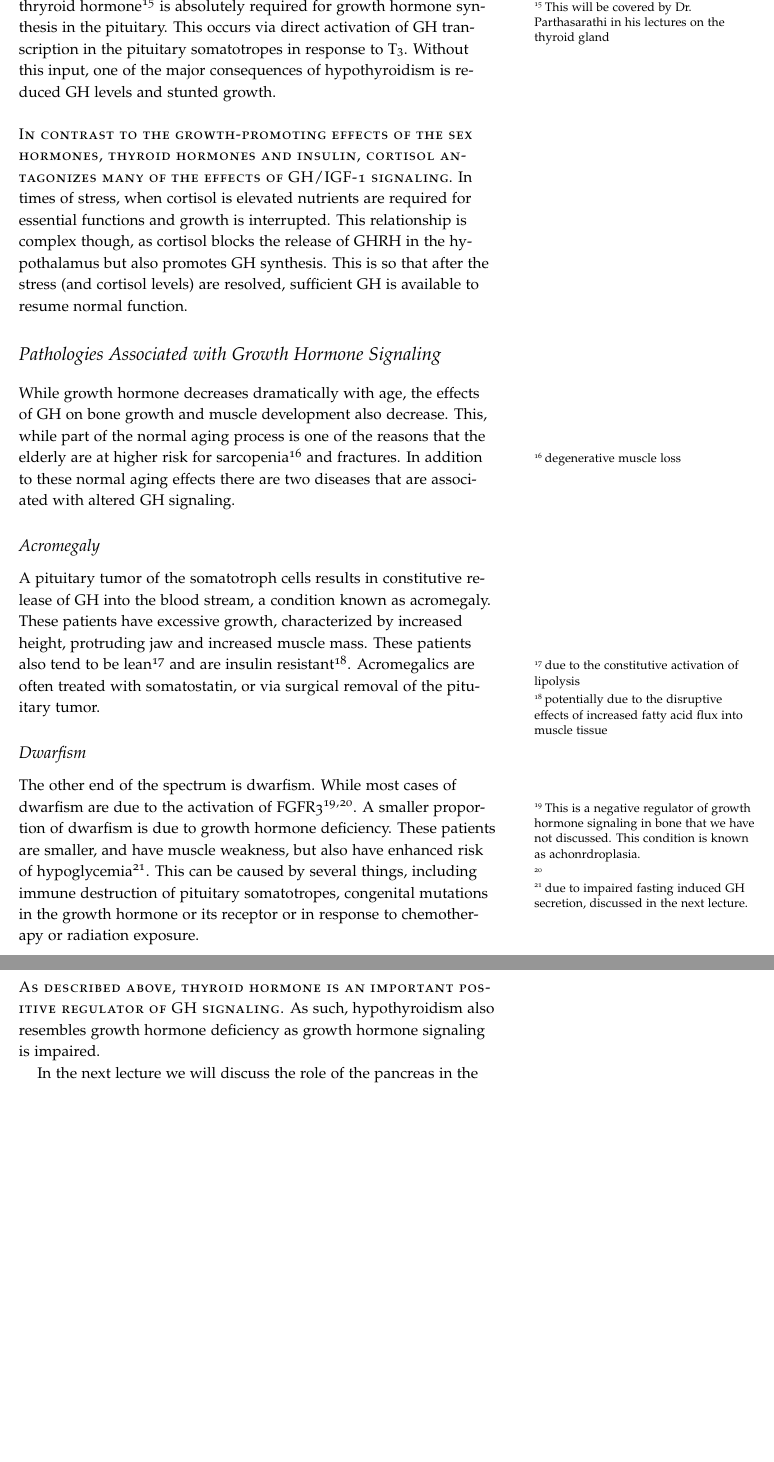
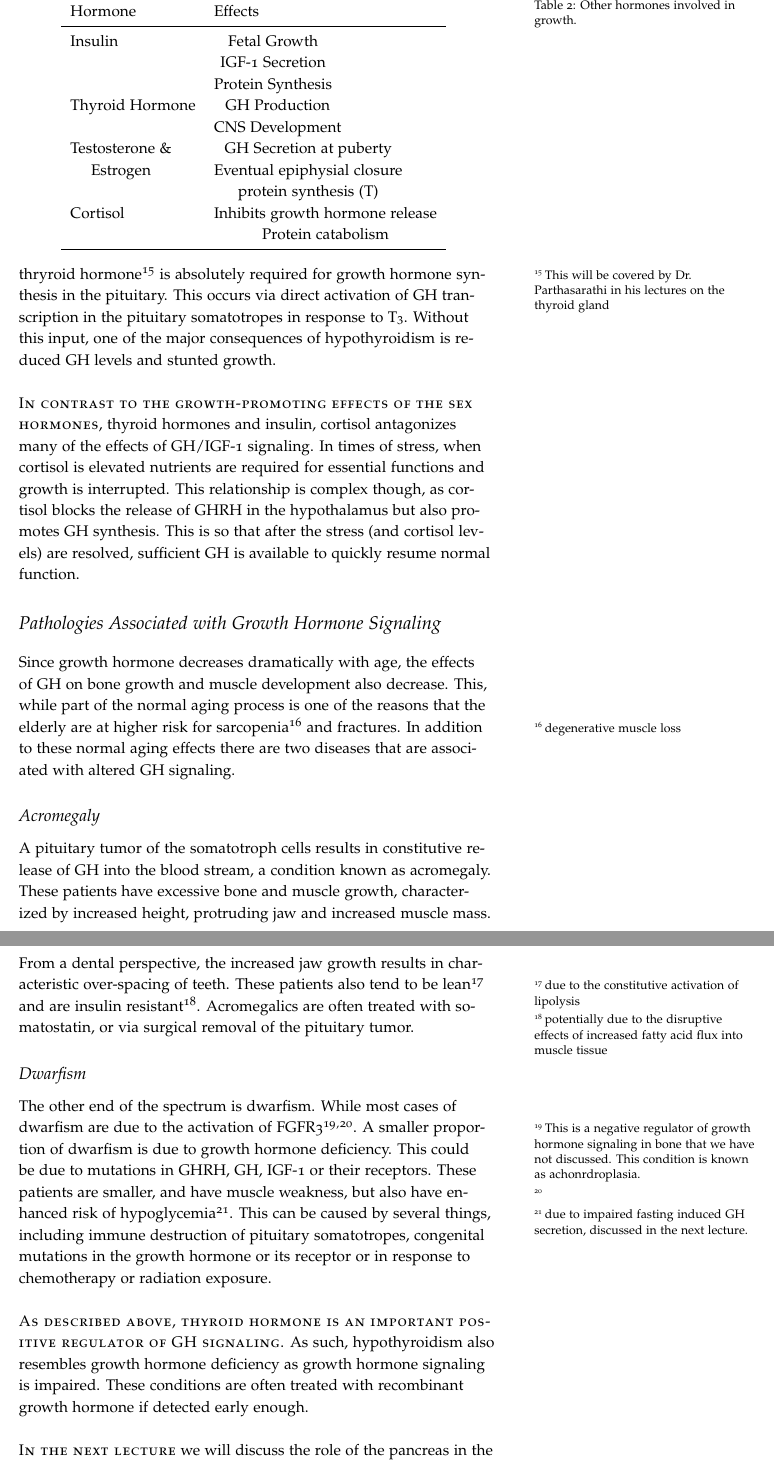
Before and after one commit to detricksnyder/TeachingLectures, a LaTeX document (PHYS101/control-of-growth/growth-handout.tex): two parts of pages 6 and 7 of 7, joined at a grey line, cut at the place of the change, the shorter picture padded with empty space. Compiled offline with pdfLaTeX.

Commit message:
finished growth handout and slides

```diff
--- a/PHYS101/control-of-growth/growth-handout.tex
+++ b/PHYS101/control-of-growth/growth-handout.tex
@@ -147,23 +150,38 @@ Several other hormones work with, or against GH  to regulate growth.  As stated
+  \begin{tabular}{ll}
+    \toprule
+Hormone & Effects \\
+\midrule
+Insulin & \specialcell[t]{Fetal Growth \\ IGF-1 Secretion \\ Protein Synthesis} \\
+Thyroid Hormone & \specialcell[t]{GH Production \\ CNS Development} \\
+\specialcell[t]{Testosterone  \& \\ Estrogen} & \specialcell[t]{GH Secretion at puberty \\ Eventual epiphysial closure \\ protein synthesis (T)} \\
+Cortisol & \specialcell[t]{Inhibits growth hormone release \\ Protein catabolism} \\
+    \bottomrule
+  \end{tabular}
+  \caption{Other hormones involved in growth.}
+  \label{tab:hormone-interactions}
+  %\zsavepos{pos:normaltab}
+\end{table}
+
 
 \newthought{In addition to the direct effects of T$_3$ on bone growth}, thryroid hormone\sidenote{This will be covered by Dr. Parthasarathi in his lectures on the thyroid gland} is absolutely required for growth hormone synthesis in the pituitary.  This occurs via direct activation of GH transcription in the pituitary somatotropes in response to T$_3$.  Without this input, one of the major consequences of hypothyroidism is reduced GH levels and stunted growth.
 
-\newthought{In contrast to the growth-promoting effects of the sex hormones, thyroid hormones and insulin, cortisol antagonizes many of the effects of GH/IGF-1 signaling}.  In times of stress, when cortisol is elevated nutrients are required for essential functions and growth is interrupted.  This relationship is complex though, as cortisol blocks the release of GHRH in the hypothalamus but also promotes GH synthesis.  This is so that after the stress (and cortisol levels) are resolved, sufficient GH is available to resume normal function.
+\newthought{In contrast to the growth-promoting effects of the sex hormones}, thyroid hormones and insulin, cortisol antagonizes many of the effects of GH/IGF-1 signaling.  In times of stress, when cortisol is elevated nutrients are required for essential functions and growth is interrupted.  This relationship is complex though, as cortisol blocks the release of GHRH in the hypothalamus but also promotes GH synthesis.  This is so that after the stress (and cortisol levels) are resolved, sufficient GH is available to quickly resume normal function.
 
 \section{Pathologies Associated with Growth Hormone Signaling}
 
-While growth hormone decreases dramatically with age, the effects of GH on bone growth and muscle development also decrease.  This, while part of the normal aging process is one of the reasons that the elderly are at higher risk for sarcopenia\sidenote{degenerative muscle loss} and fractures.  In addition to these normal aging effects there are two diseases that are associated with altered GH signaling.
+Since growth hormone decreases dramatically with age, the effects of GH on bone growth and muscle development also decrease.  This, while part of the normal aging process is one of the reasons that the elderly are at higher risk for sarcopenia\sidenote{degenerative muscle loss} and fractures.  In addition to these normal aging effects there are two diseases that are associated with altered GH signaling.
 
 \subsection{Acromegaly}
 
-A pituitary tumor of the somatotroph cells results in constitutive release of GH into the blood stream, a condition known as acromegaly.  These patients have excessive growth, characterized by increased height, protruding jaw and increased muscle mass.  These patients also tend to be lean\sidenote{due to the constitutive activation of lipolysis} and are insulin resistant\sidenote{potentially due to the disruptive effects of increased fatty acid flux into muscle tissue}.  Acromegalics are often treated with somatostatin, or via surgical removal of the pituitary tumor.
+A pituitary tumor of the somatotroph cells results in constitutive release of GH into the blood stream, a condition known as acromegaly.  These patients have excessive bone and muscle growth, characterized by increased height, protruding jaw and increased muscle mass.  From a dental perspective, the increased jaw growth results in characteristic over-spacing of teeth.  These patients also tend to be lean\sidenote{due to the constitutive activation of lipolysis} and are insulin resistant\sidenote{potentially due to the disruptive effects of increased fatty acid flux into muscle tissue}.  Acromegalics are often treated with somatostatin, or via surgical removal of the pituitary tumor.
 
 \subsection{Dwarfism}
 
-The other end of the spectrum is dwarfism.  While most cases of dwarfism are due to the activation of FGFR3\sidenote{This is a negative regulator of growth hormone signaling in bone that we have not discussed.  This condition is known as achonrdroplasia.}\cite{Shiang1994}.  A smaller proportion of dwarfism is due to growth hormone deficiency.  These patients are smaller, and have muscle weakness, but also have enhanced risk of hypoglycemia\sidenote{due to impaired fasting induced GH secretion, discussed in the next lecture.}.  This can be caused by several things, including immune destruction of pituitary somatotropes, congenital mutations in the growth hormone or its receptor or in response to chemotherapy or radiation exposure.
+The other end of the spectrum is dwarfism.  While most cases of dwarfism are due to the activation of FGFR3\sidenote{This is a negative regulator of growth hormone signaling in bone that we have not discussed.  This condition is known as achonrdroplasia.}\cite{Shiang1994}.  A smaller proportion of dwarfism is due to growth hormone deficiency.  This could be due to mutations in GHRH, GH, IGF-1 or their receptors.  These patients are smaller, and have muscle weakness, but also have enhanced risk of hypoglycemia\sidenote{due to impaired fasting induced GH secretion, discussed in the next lecture.}.  This can be caused by several things, including immune destruction of pituitary somatotropes, congenital mutations in the growth hormone or its receptor or in response to chemotherapy or radiation exposure.
 
-\newthought{As described above, thyroid hormone is an important positive regulator of GH signaling.}  As such, hypothyroidism also resembles growth hormone deficiency as growth hormone signaling is impaired.
+\newthought{As described above, thyroid hormone is an important positive regulator of GH signaling.}  As such, hypothyroidism also resembles growth hormone deficiency as growth hormone signaling is impaired.  These conditions are often treated with recombinant growth hormone if detected early enough.
 
-In the next lecture we will discuss the role of the pancreas in the regulation of nutrient homeostasis and discuss hormonal control of feeding.
+\newthought{In the next lecture} we will discuss the role of the pancreas in the regulation of nutrient homeostasis and discuss hormonal control of feeding.
 \listoffigures
 \listoftables
 
```
Also changed, not shown: PHYS101/adrenals-and-stress-hormones/adrenals-handout.tex (+1 -1 lines), PHYS101/adrenals-and-stress-hormones/adrenals-handout.pdf, PHYS101/control-of-growth/growth-handout.pdf, PHYS101/control-of-growth/growth-handout.tex (5 more changed lines), 2 other files.
